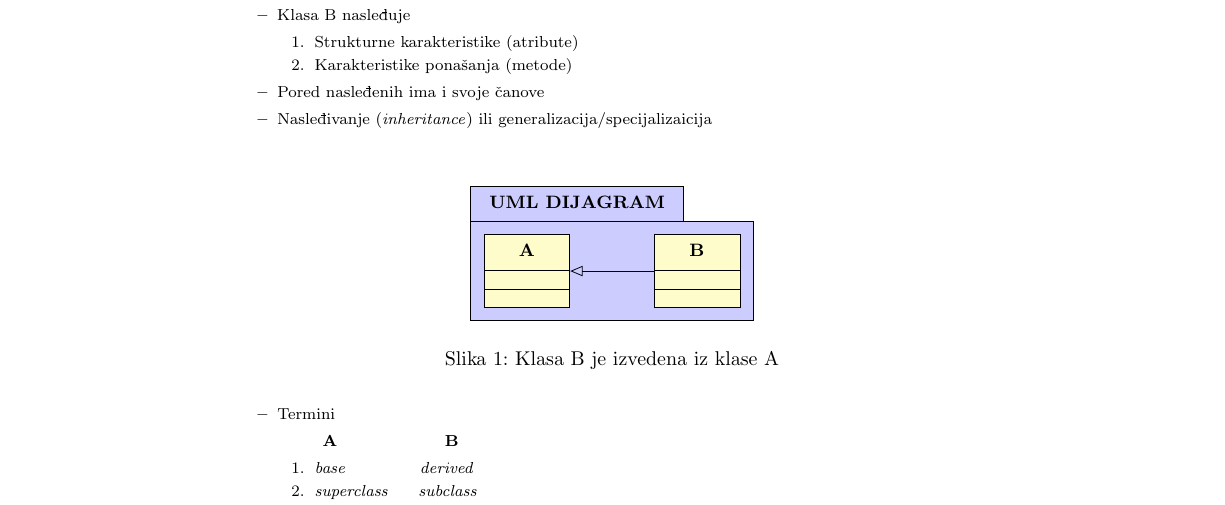
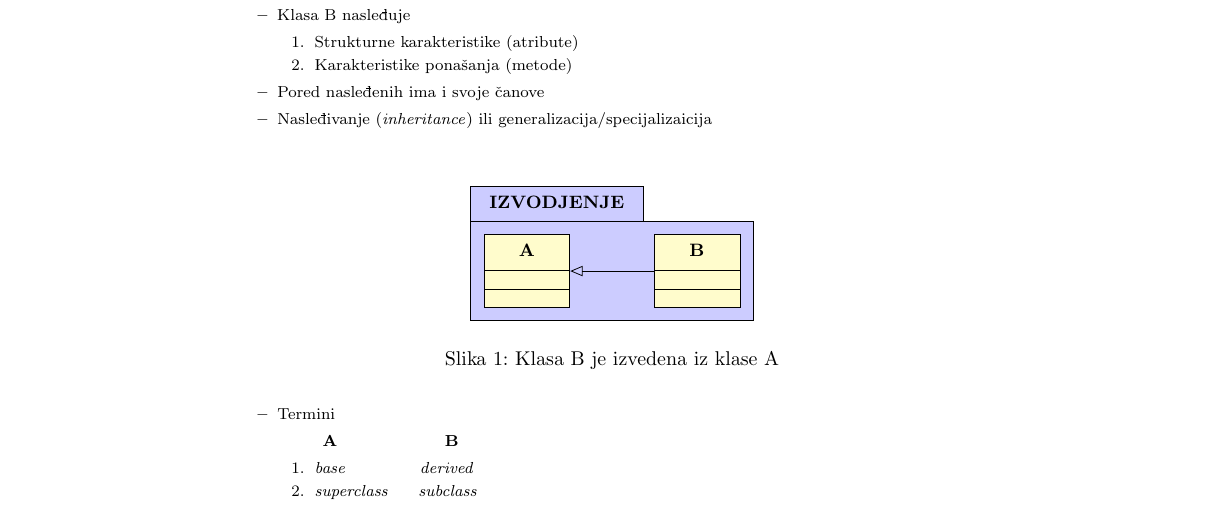
Before and after one commit to veljkoselakovic/OOP1, a LaTeX document (main.tex): part of page 34 of 37, cut so that both start at the same text. Compiled offline with pdfLaTeX.

Commit message:
Updates from Overleaf

```diff
--- a/main.tex
+++ b/main.tex
@@ -2427,7 +2427,7 @@ ER KOLOKVIJUM
     \begin{figure}[h]
     \centering
     \begin{tikzpicture}
-    \begin{umlpackage}{UML DIJAGRAM}
+    \begin{umlpackage}{IZVODJENJE}
     \umlclass[]{A}{}{}
     \umlclass[x=3]{B}{}{}
     \umlinherit[]{B}{A}
```
